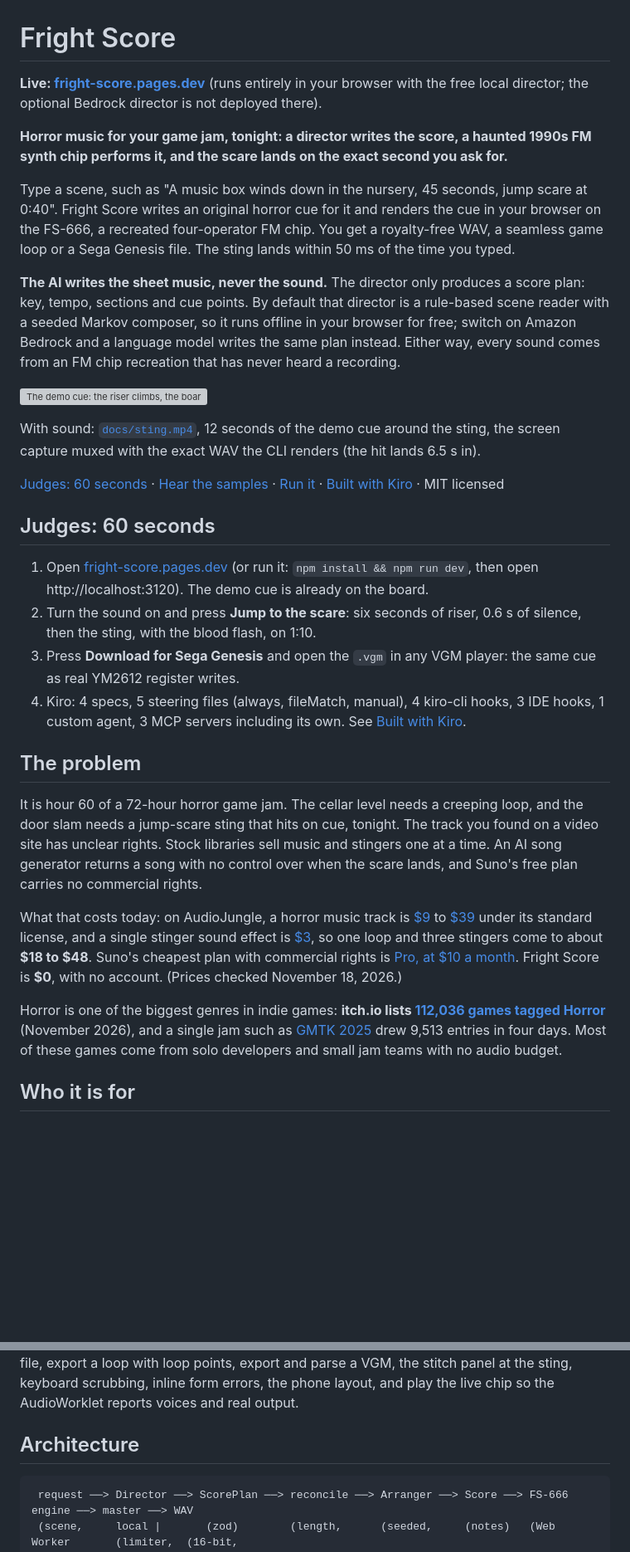
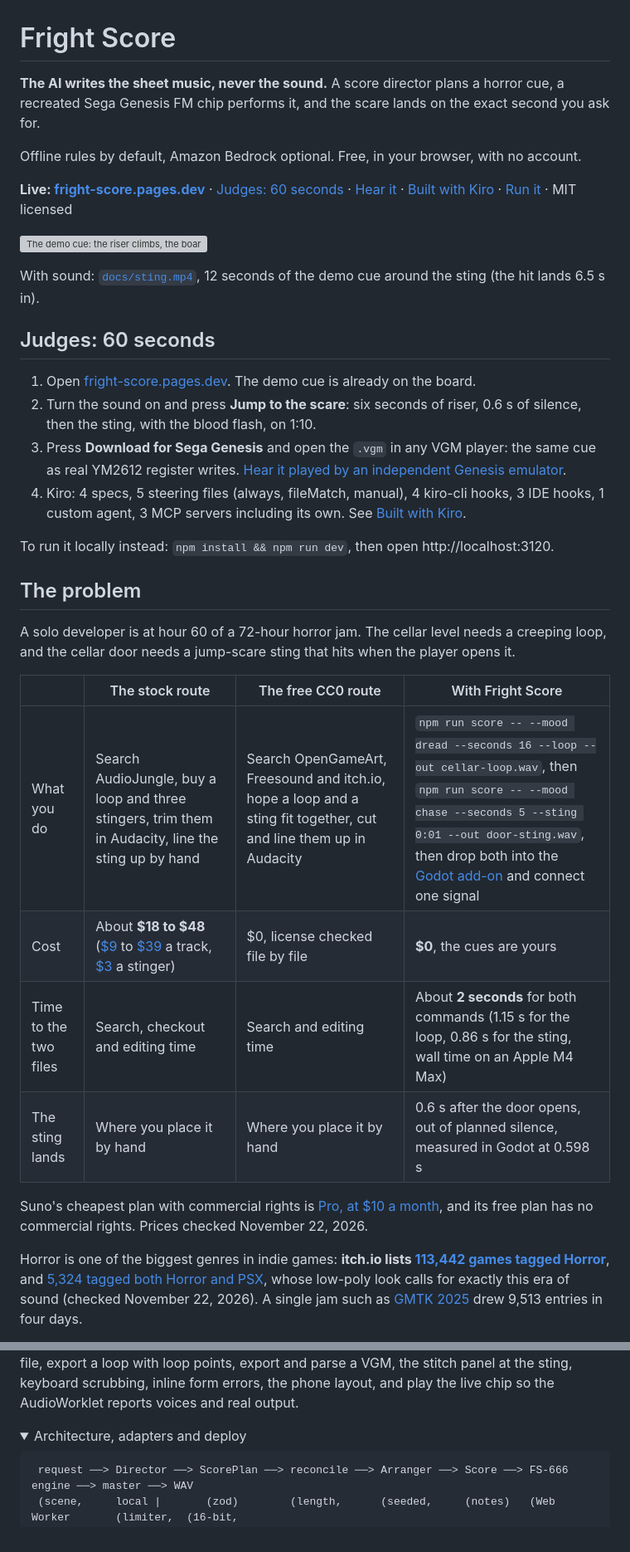
Before and after one commit to blackwingArtisan/fright-score, a Markdown page: README.md, 2 parts joined by grey strips. Shown at 83% size. Rendered like a GitHub page; folded sections open; blank space fills up the shorter version; grey boxes are pictures that could not be loaded.

````diff
--- a/README.md
+++ b/README.md
@@ -1,56 +1,45 @@
 # Fright Score
 
-**Live: [fright-score.pages.dev](https://fright-score.pages.dev/)** (runs entirely in your browser with the free local director; the optional Bedrock director is not deployed there).
+**The AI writes the sheet music, never the sound.** A score director plans a horror cue, a recreated Sega Genesis
+FM chip performs it, and the scare lands on the exact second you ask for.
 
-**Horror music for your game jam, tonight: a director writes the score, a haunted 1990s FM synth chip
-performs it, and the scare lands on the exact second you ask for.**
+Offline rules by default, Amazon Bedrock optional. Free, in your browser, with no account.
 
-Type a scene, such as "A music box winds down in the nursery, 45 seconds, jump scare at 0:40". Fright Score
-writes an original horror cue for it and renders the cue in your browser on the FS-666, a recreated
-four-operator FM chip. You get a royalty-free WAV, a seamless game loop or a Sega Genesis file. The sting
-lands within 50 ms of the time you typed.
-
-**The AI writes the sheet music, never the sound.** The director only produces a score plan: key, tempo,
-sections and cue points. By default that director is a rule-based scene reader with a seeded Markov
-composer, so it runs offline in your browser for free; switch on Amazon Bedrock and a language model writes
-the same plan instead. Either way, every sound comes from an FM chip recreation that has never heard a
-recording.
+**Live: [fright-score.pages.dev](https://fright-score.pages.dev/)** · [Judges: 60 seconds](#judges-60-seconds) · [Hear it](#hear-it) · [Built with Kiro](#built-with-kiro) · [Run it](#run-it) · MIT licensed
 
 ![The demo cue: the riser climbs, the board drops toward black in the planned silence, and the sting lands at 1:10 with a blood flash and a glitch on the title](docs/sting.gif)
 
-With sound: [`docs/sting.mp4`](docs/sting.mp4), 12 seconds of the demo cue around the sting, the screen capture
-muxed with the exact WAV the CLI renders (the hit lands 6.5 s in).
-
-[Judges: 60 seconds](#judges-60-seconds) · [Hear the samples](#hear-it) · [Run it](#run-it) · [Built with Kiro](#built-with-kiro) · MIT licensed
+With sound: [`docs/sting.mp4`](docs/sting.mp4), 12 seconds of the demo cue around the sting (the hit lands 6.5 s in).
 
 ## Judges: 60 seconds
 
-1. Open [fright-score.pages.dev](https://fright-score.pages.dev/) (or run it: `npm install && npm run dev`, then
-   open http://localhost:3120). The demo cue is already on the board.
+1. Open [fright-score.pages.dev](https://fright-score.pages.dev/). The demo cue is already on the board.
 2. Turn the sound on and press **Jump to the scare**: six seconds of riser, 0.6 s of silence, then the sting,
    with the blood flash, on 1:10.
 3. Press **Download for Sega Genesis** and open the `.vgm` in any VGM player: the same cue as real YM2612
-   register writes.
+   register writes. [Hear it played by an independent Genesis emulator](#hear-it).
 4. Kiro: 4 specs, 5 steering files (always, fileMatch, manual), 4 kiro-cli hooks, 3 IDE hooks, 1 custom agent, 3 MCP servers including its own.
    See [Built with Kiro](#built-with-kiro).
 
+To run it locally instead: `npm install && npm run dev`, then open http://localhost:3120.
+
 ## The problem
 
-It is hour 60 of a 72-hour horror game jam. The cellar level needs a creeping loop, and the door slam needs
-a jump-scare sting that hits on cue, tonight. The track you found on a video site has unclear rights. Stock
-libraries sell music and stingers one at a time. An AI song generator returns a song with no control over
-when the scare lands, and Suno's free plan carries no commercial rights.
+A solo developer is at hour 60 of a 72-hour horror jam. The cellar level needs a creeping loop, and the cellar
+door needs a jump-scare sting that hits when the player opens it.
 
-What that costs today: on AudioJungle, a horror music track is
-[$9](https://audiojungle.net/item/retro-slasher-stalks/25742921) to
-[$39](https://audiojungle.net/item/horror-rising/23767370) under its standard license, and a single stinger
-sound effect is [$3](https://audiojungle.net/item/horror-stinger/54366456), so one loop and three stingers come to
-about **$18 to $48**. Suno's cheapest plan with commercial rights is [Pro, at $10 a month](https://suno.com/pricing).
-Fright Score is **$0**, with no account. (Prices checked November 18, 2026.)
+| | The stock route | The free CC0 route | With Fright Score |
+|---|---|---|---|
+| What you do | Search AudioJungle, buy a loop and three stingers, trim them in Audacity, line the sting up by hand | Search OpenGameArt, Freesound and itch.io, hope a loop and a sting fit together, cut and line them up in Audacity | `npm run score -- --mood dread --seconds 16 --loop --out cellar-loop.wav`, then `npm run score -- --mood chase --seconds 5 --sting 0:01 --out door-sting.wav`, then drop both into the [Godot add-on](examples/godot) and connect one signal |
+| Cost | About **$18 to $48** ([$9](https://audiojungle.net/item/retro-slasher-stalks/25742921) to [$39](https://audiojungle.net/item/horror-rising/23767370) a track, [$3](https://audiojungle.net/item/horror-stinger/54366456) a stinger) | $0, license checked file by file | **$0**, the cues are yours |
+| Time to the two files | Search, checkout and editing time | Search and editing time | About **2 seconds** for both commands (1.15 s for the loop, 0.86 s for the sting, wall time on an Apple M4 Max) |
+| The sting lands | Where you place it by hand | Where you place it by hand | 0.6 s after the door opens, out of planned silence, measured in Godot at 0.598 s |
 
-Horror is one of the biggest genres in indie games: **itch.io lists [112,036 games tagged Horror](https://itch.io/games/tag-horror)**
-(November 2026), and a single jam such as [GMTK 2025](https://itch.io/jam/gmtk-2025/results) drew 9,513 entries in four
-days. Most of these games come from solo developers and small jam teams with no audio budget.
+Suno's cheapest plan with commercial rights is [Pro, at $10 a month](https://suno.com/pricing), and its free plan has
+no commercial rights. Prices checked November 22, 2026.
 
-## Who it is for
+Horror is one of the biggest genres in indie games: **itch.io lists [113,442 games tagged Horror](https://itch.io/games/tag-horror)**,
+and [5,324 tagged both Horror and PSX](https://itch.io/games/tag-horror/tag-psx), whose low-poly look calls for exactly
+this era of sound (checked November 22, 2026). A single jam such as [GMTK 2025](https://itch.io/jam/gmtk-2025) drew
+9,513 entries in four days.
 
@@ -328,7 +338,10 @@ share link in a fresh page and get the same file, export a loop with loop points
 the stitch panel at the sting, keyboard scrubbing, inline form errors, the phone layout, and play the live
 chip so the AudioWorklet reports voices and real output.
 
-## Architecture
+</details>
+
+<details>
+<summary>Architecture, adapters and deploy</summary>
 
 ```
  request ──> Director ──> ScorePlan ──> reconcile ──> Arranger ──> Score ──> FS-666 engine ──> master ──> WAV
````
Also changed, not shown: other parts of README.md (+100 -75 lines), .kiro/steering/product.md (+4 -3 lines), docs/genesis-proof.png (added), public/og.jpg (added), 8 other files.
